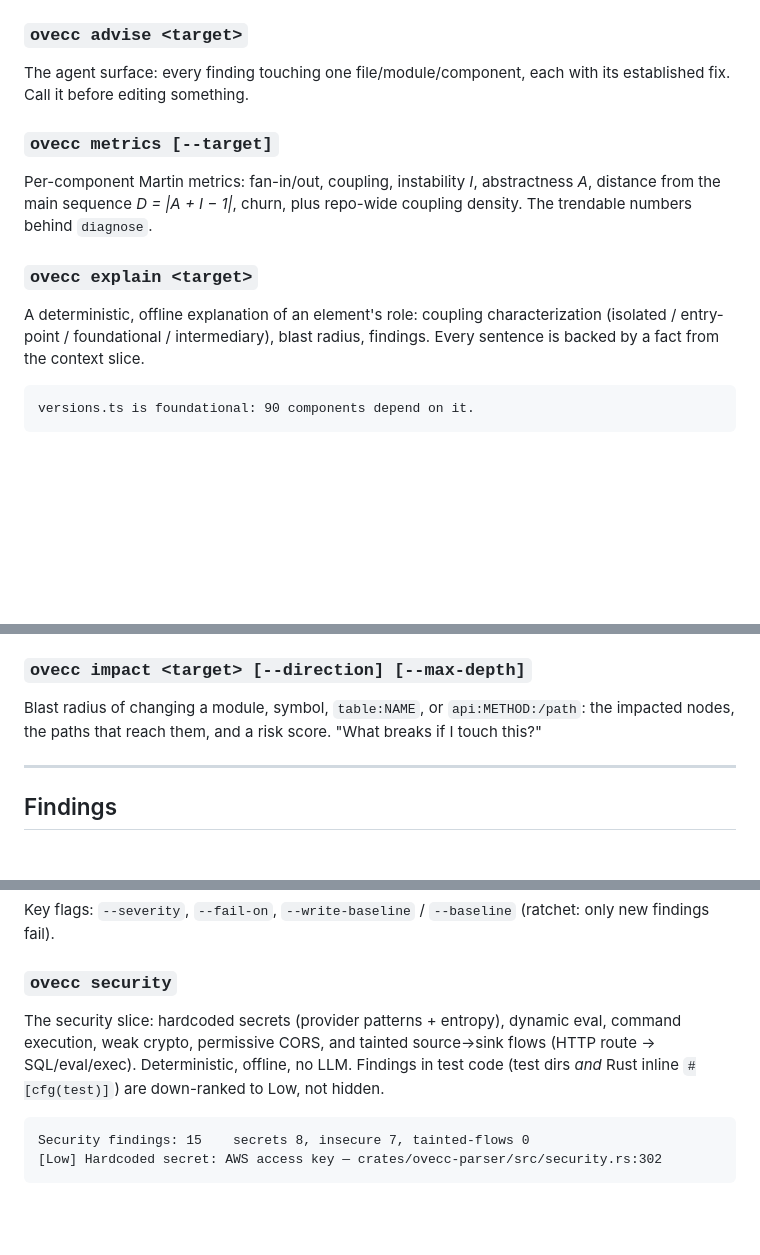
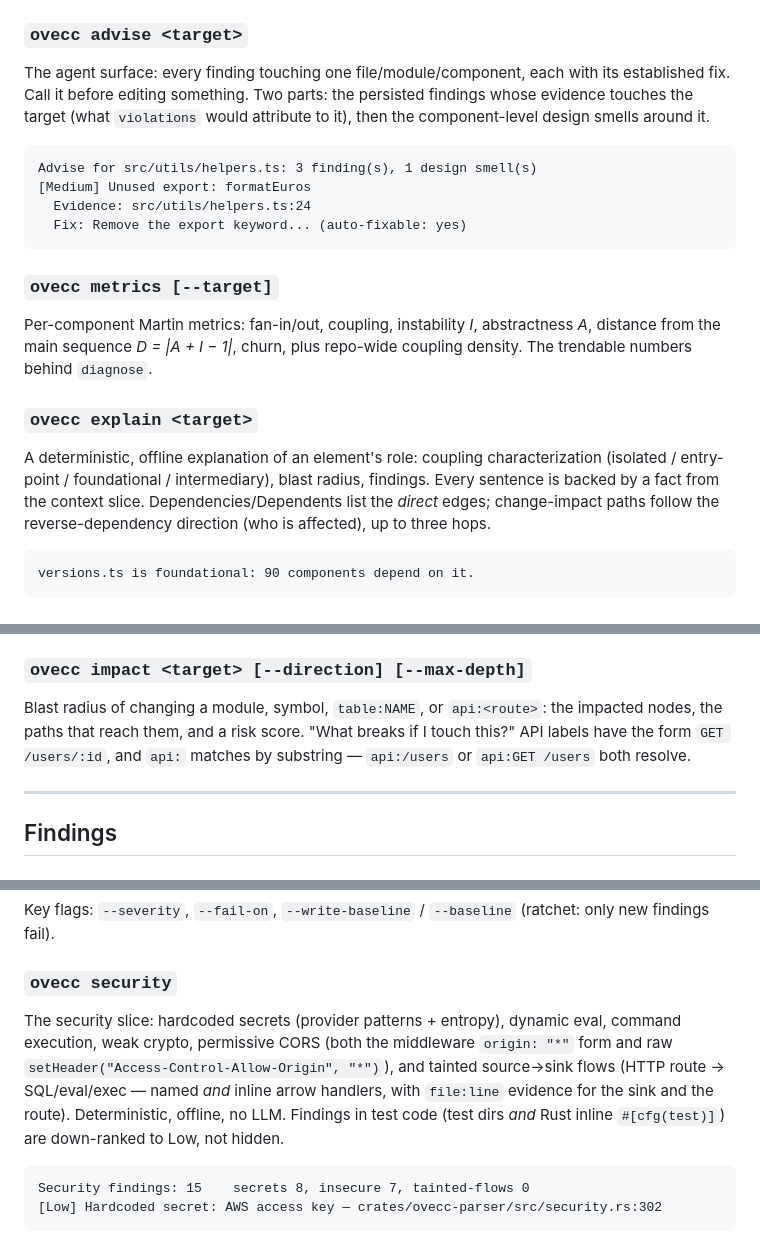
Before and after one commit to Ovecc-labs/ovecc, a Markdown page: docs/COMMANDS.md, 3 parts joined by grey strips. Rendered like a GitHub page; blank space fills up the shorter version.

Commit message:
docs: sync COMMANDS.md with the crash-test fixes (advise, dupes default, api: form, taint/CORS coverage, drift metrics, pipe exit) + SETUP.md ring/shell note

````diff
--- a/docs/COMMANDS.md
+++ b/docs/COMMANDS.md
@@ -88,7 +90,16 @@ family|severity|component`, `--fail-on`. Formats: + `sarif`, `codeclimate`.
 ### `ovecc advise <target>`
 
 The agent surface: every finding touching one file/module/component, each with
-its established fix. Call it before editing something.
+its established fix. Call it before editing something. Two parts: the persisted
+findings whose evidence touches the target (what `violations` would attribute
+to it), then the component-level design smells around it.
+
+```
+Advise for src/utils/helpers.ts: 3 finding(s), 1 design smell(s)
+[Medium] Unused export: formatEuros
+  Evidence: src/utils/helpers.ts:24
+  Fix: Remove the export keyword... (auto-fixable: yes)
+```
 
 ### `ovecc metrics [--target]`
 
@@ -101,6 +112,8 @@ plus repo-wide coupling density. The trendable numbers behind `diagnose`.
 A deterministic, offline explanation of an element's role: coupling
 characterization (isolated / entry-point / foundational / intermediary), blast
 radius, findings. Every sentence is backed by a fact from the context slice.
+Dependencies/Dependents list the *direct* edges; change-impact paths follow
+the reverse-dependency direction (who is affected), up to three hops.
 
 ```
 versions.ts is foundational: 90 components depend on it.
@@ -133,9 +146,10 @@ Structured graph queries: `deps X`, `rdeps X`, `paths X`, `module X`,
 
 ### `ovecc impact <target> [--direction] [--max-depth]`
 
-Blast radius of changing a module, symbol, `table:NAME`, or
-`api:METHOD:/path`: the impacted nodes, the paths that reach them, and a risk
-score. "What breaks if I touch this?"
+Blast radius of changing a module, symbol, `table:NAME`, or `api:<route>`: the
+impacted nodes, the paths that reach them, and a risk score. "What breaks if I
+touch this?" API labels have the form `GET /users/:id`, and `api:` matches by
+substring — `api:/users` or `api:GET /users` both resolve.
 
 ---
 
@@ -154,10 +168,12 @@ Key flags: `--severity`, `--fail-on`, `--write-baseline` / `--baseline`
 ### `ovecc security`
 
 The security slice: hardcoded secrets (provider patterns + entropy), dynamic
-eval, command execution, weak crypto, permissive CORS, and tainted
-source→sink flows (HTTP route → SQL/eval/exec). Deterministic, offline, no
-LLM. Findings in test code (test dirs *and* Rust inline `#[cfg(test)]`) are
-down-ranked to Low, not hidden.
+eval, command execution, weak crypto, permissive CORS (both the middleware
+`origin: "*"` form and raw `setHeader("Access-Control-Allow-Origin", "*")`),
+and tainted source→sink flows (HTTP route → SQL/eval/exec — named *and*
+inline arrow handlers, with `file:line` evidence for the sink and the route).
+Deterministic, offline, no LLM. Findings in test code (test dirs *and* Rust
+inline `#[cfg(test)]`) are down-ranked to Low, not hidden.
 
 ```
 Security findings: 15    secrets 8, insecure 7, tainted-flows 0
````
Also changed, not shown: other parts of docs/COMMANDS.md (+11 -2 lines), docs/dev/SETUP.md (+7 -0 lines).
